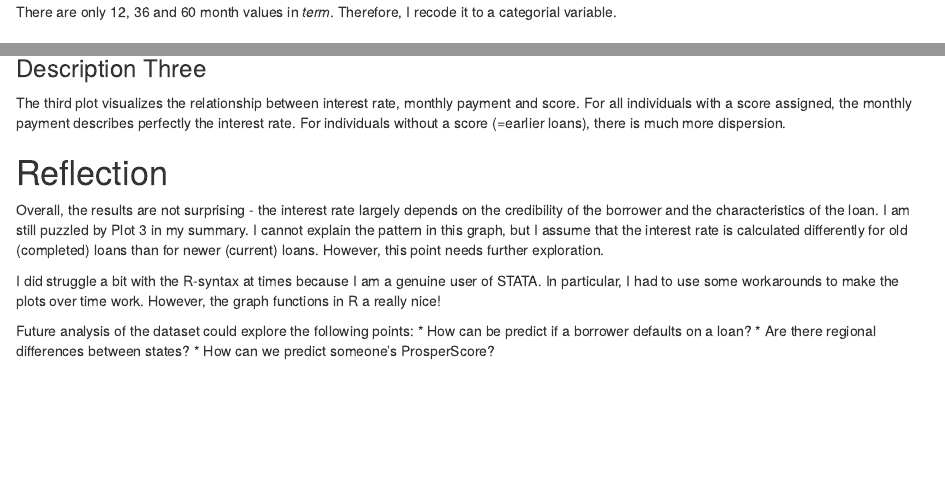
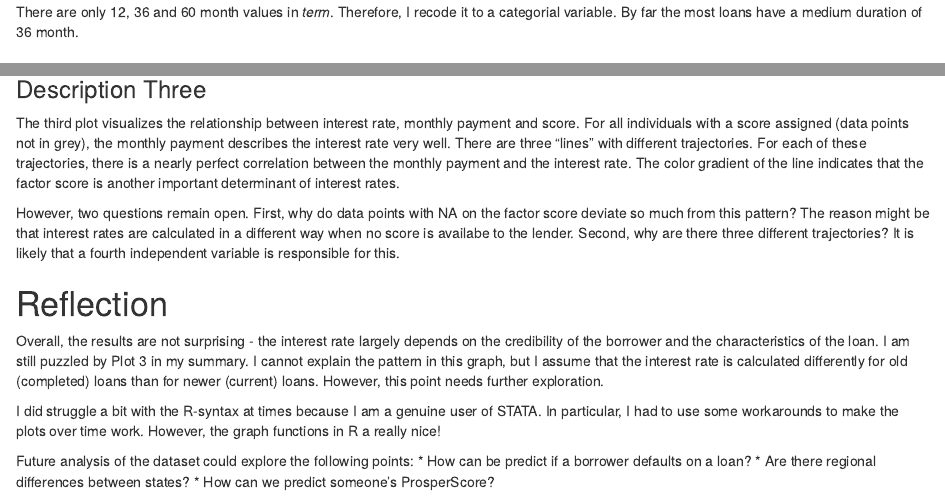
Before and after one commit to chrbuss/Loan-data, an R Markdown document (prosper_analysis.Rmd): the page in a window 1100 px wide, from 2550 px down, and a second part further down, joined at a grey line. Rendered offline with R 4.5, knitr and Pandoc, with nearby package versions; some code elsewhere in the file could not run offline.

Commit message:
Add files via upload

````diff
--- a/prosper_analysis.Rmd
+++ b/prosper_analysis.Rmd
@@ -254,7 +255,8 @@ ggplot(df, aes(y = TermRe, x = "")) +
 ```
 
 There are only 12, 36 and 60 month values in *term*.
-Therefore, I recode it to a categorial variable.
+Therefore, I recode it to a categorial variable. By far the most loans have a
+medium duration of 36 month.
 
 ## Employment status
 ```{r echo=FALSE, warning=FALSE}
@@ -656,9 +659,18 @@ ggplot(aes(x = BorrowerRate, y = LoanPaymentPerc), data = df) +
 
 ### Description Three
 The third plot visualizes the relationship between interest rate, monthly payment
-and score. For all individuals with a score assigned, the monthly payment describes
-perfectly the interest rate. For individuals without a score (=earlier loans),
-there is much more dispersion.
+and score. For all individuals with a score assigned (data points not in grey),
+the monthly payment describes the interest rate very well. There are three
+"lines" with different trajectories. For each of these trajectories, there is a
+nearly perfect correlation between the monthly payment and the interest rate.
+The color gradient of the line indicates that the factor score is another important
+determinant of interest rates.
+
+However, two questions remain open. First, why do data points with NA on the factor
+score deviate so much from this pattern? The reason might be that interest rates
+are calculated in a different way when no score is availabe to the lender.
+Second, why are there three different trajectories? It is likely that a fourth
+independent variable is responsible for this.
 
 # Reflection
 Overall, the results are not surprising - the interest rate largely depends on the
````
Also changed, not shown: prosper_analysis.html, prosper_analysis.Rmd (8 more changed lines).
